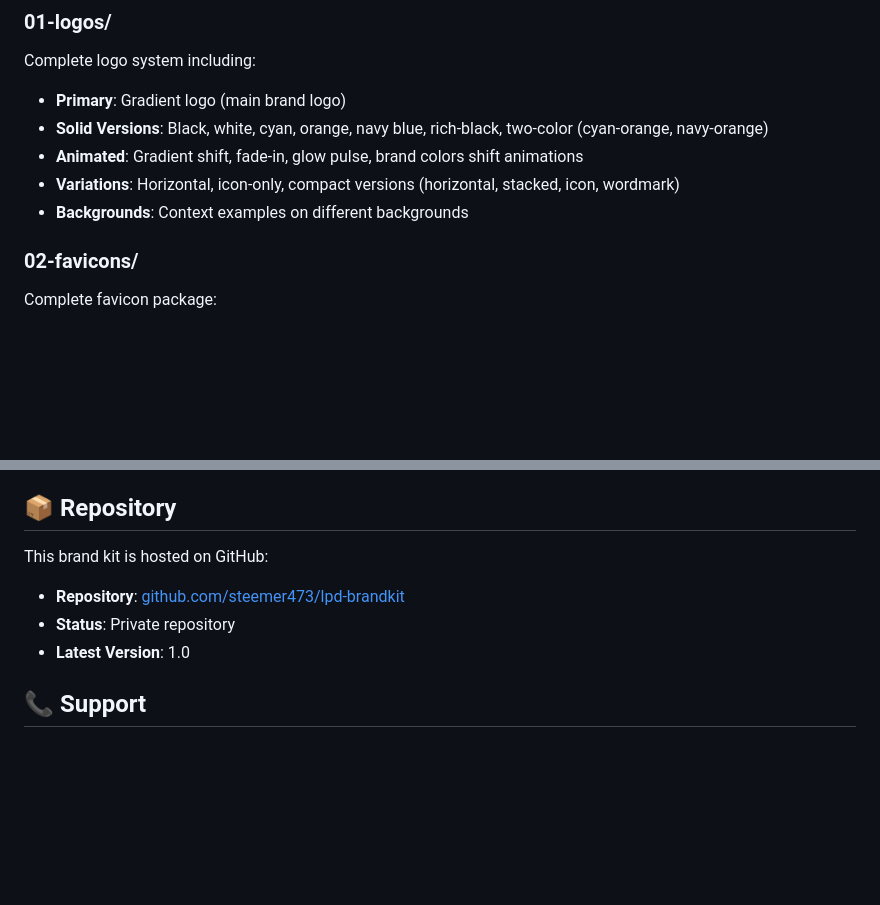
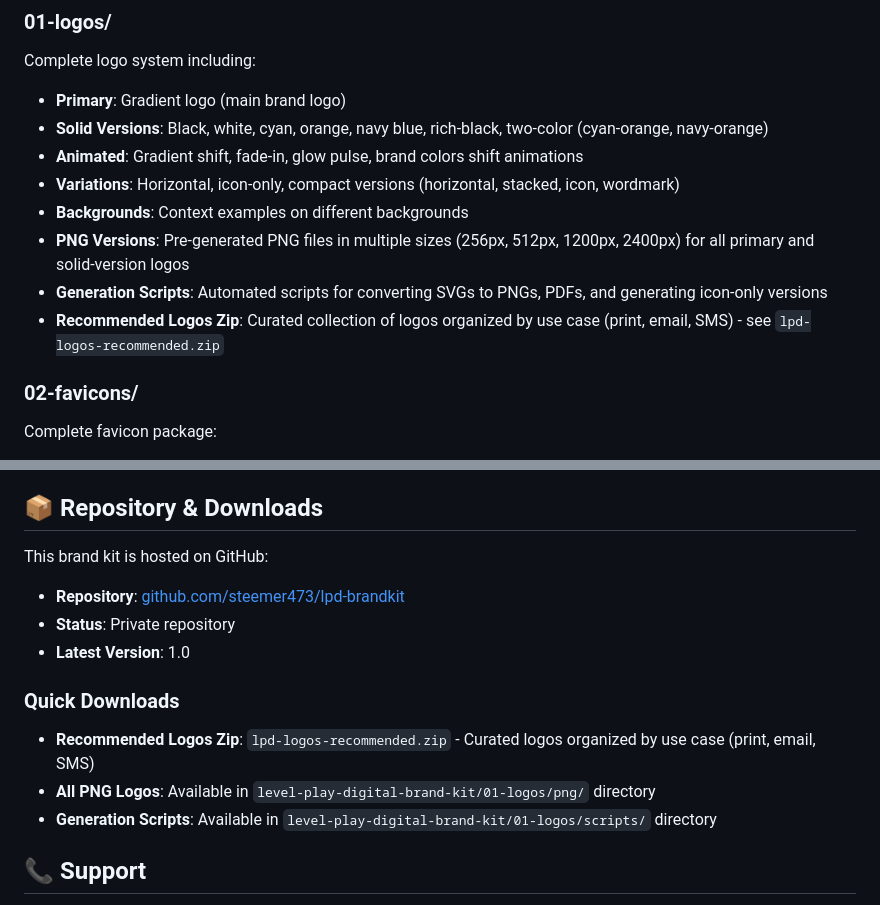
Before and after one commit to steemer473/lpd-brandkit, a Markdown page: README.md, 2 parts joined by grey strips. GitHub-like rendering; blank space fills up the shorter version.

```diff
--- a/README.md
+++ b/README.md
@@ -11,6 +11,9 @@ Complete logo system including:
 - **Animated**: Gradient shift, fade-in, glow pulse, brand colors shift animations
 - **Variations**: Horizontal, icon-only, compact versions (horizontal, stacked, icon, wordmark)
 - **Backgrounds**: Context examples on different backgrounds
+- **PNG Versions**: Pre-generated PNG files in multiple sizes (256px, 512px, 1200px, 2400px) for all primary and solid-version logos
+- **Generation Scripts**: Automated scripts for converting SVGs to PNGs, PDFs, and generating icon-only versions
+- **Recommended Logos Zip**: Curated collection of logos organized by use case (print, email, SMS) - see `lpd-logos-recommended.zip`
 
 ### 02-favicons/
 Complete favicon package:
@@ -193,12 +267,18 @@ Interactive showcase pages are available to preview all brand assets:
 - **coming-soon-social.html** - Coming soon page template
 - **coming-soon-animated-glass.html** - Animated coming soon page
 
-## 📦 Repository
+## 📦 Repository & Downloads
 
 This brand kit is hosted on GitHub:
 - **Repository**: [github.com/steemer473/lpd-brandkit](https://github.com/steemer473/lpd-brandkit)
 - **Status**: Private repository
 - **Latest Version**: 1.0
+
+### Quick Downloads
+
+- **Recommended Logos Zip**: `lpd-logos-recommended.zip` - Curated logos organized by use case (print, email, SMS)
+- **All PNG Logos**: Available in `level-play-digital-brand-kit/01-logos/png/` directory
+- **Generation Scripts**: Available in `level-play-digital-brand-kit/01-logos/scripts/` directory
 
 ## 📞 Support
 
```
Also changed, not shown: other parts of README.md (+88 -0 lines).
